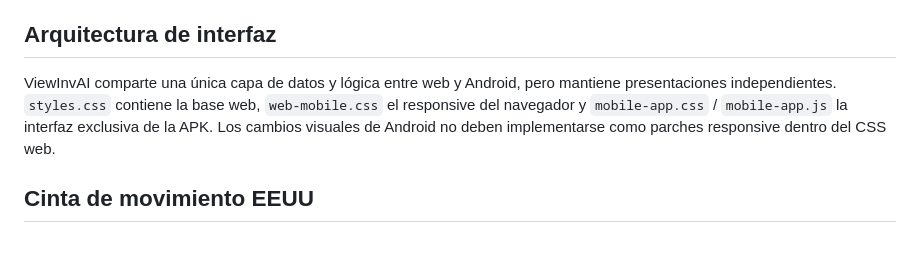
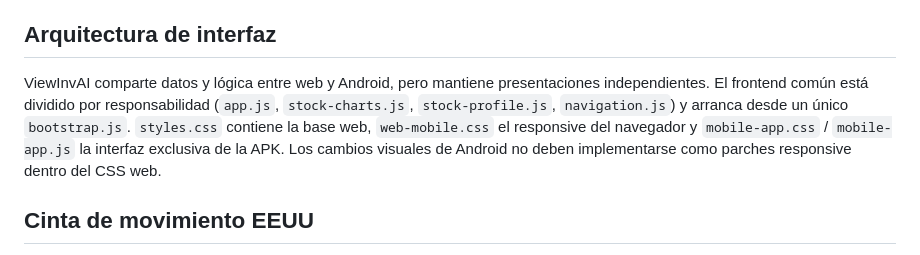
Before and after one commit to jjlunav/ViewInvAI, a Markdown page: README.md, the part around the change. Drawn GitHub-style.

Commit message:
docs: describe modular frontend architecture

```diff
--- a/README.md
+++ b/README.md
@@ -6,7 +6,7 @@ ViewInvAI es una plataforma de observación y análisis de acciones orientada a
 
 ## Arquitectura de interfaz
 
-ViewInvAI comparte una única capa de datos y lógica entre web y Android, pero mantiene presentaciones independientes. `styles.css` contiene la base web, `web-mobile.css` el responsive del navegador y `mobile-app.css` / `mobile-app.js` la interfaz exclusiva de la APK. Los cambios visuales de Android no deben implementarse como parches responsive dentro del CSS web.
+ViewInvAI comparte datos y lógica entre web y Android, pero mantiene presentaciones independientes. El frontend común está dividido por responsabilidad (`app.js`, `stock-charts.js`, `stock-profile.js`, `navigation.js`) y arranca desde un único `bootstrap.js`. `styles.css` contiene la base web, `web-mobile.css` el responsive del navegador y `mobile-app.css` / `mobile-app.js` la interfaz exclusiva de la APK. Los cambios visuales de Android no deben implementarse como parches responsive dentro del CSS web.
 
 ## Cinta de movimiento EEUU
 
```
